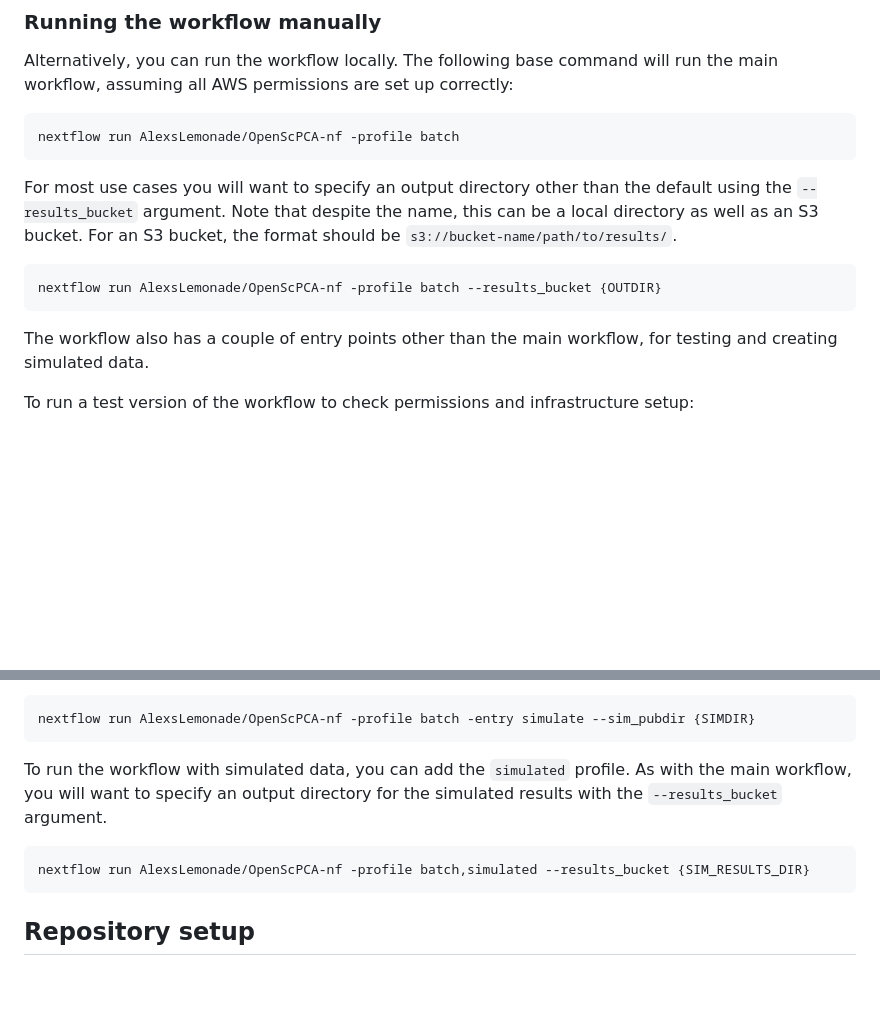
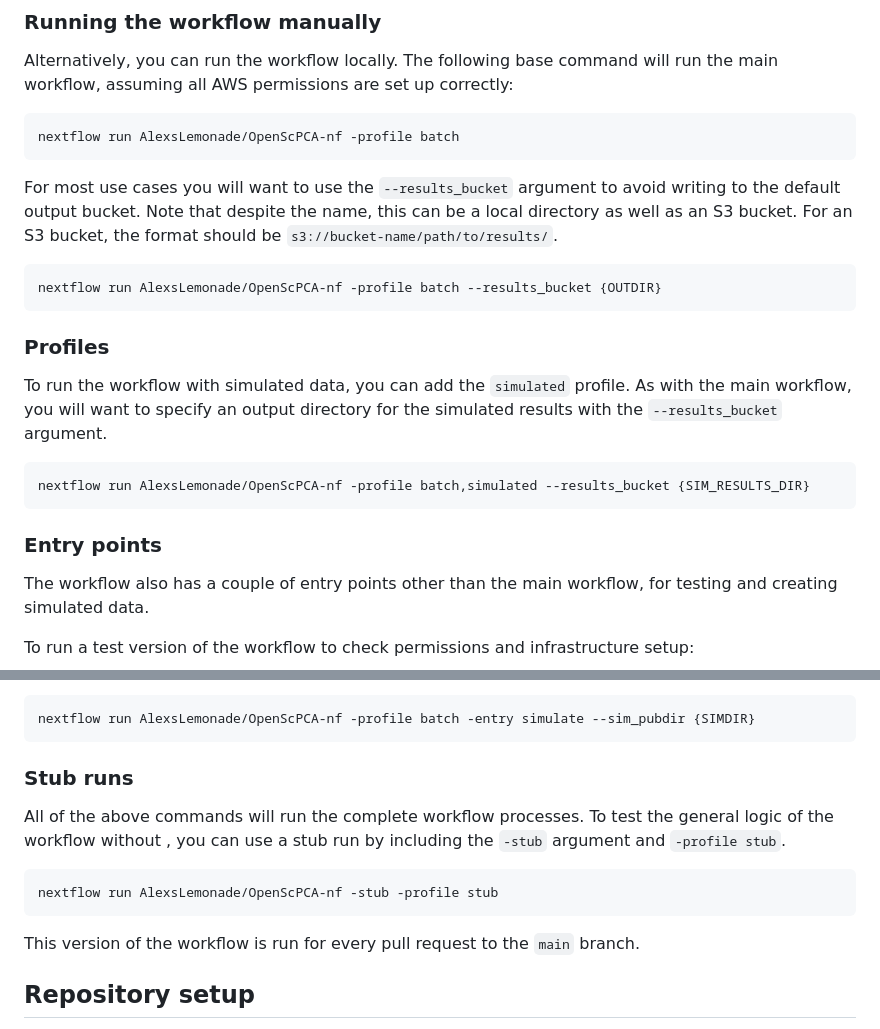
Before and after one commit to AlexsLemonade/OpenScPCA-nf, a Markdown page: README.md, 2 parts joined by grey strips. Drawn GitHub-style; blank space fills up the shorter version.

Commit message:
reorganize and add headers

````diff
--- a/README.md
+++ b/README.md
@@ -45,13 +45,24 @@ The following base command will run the main workflow, assuming all AWS permissi
 nextflow run AlexsLemonade/OpenScPCA-nf -profile batch
 ```
 
-For most use cases you will want to specify an output directory other than the default using the `--results_bucket` argument.
+For most use cases you will want to use the `--results_bucket` argument to avoid writing to the default output bucket.
 Note that despite the name, this can be a local directory as well as an S3 bucket.
 For an S3 bucket, the format should be `s3://bucket-name/path/to/results/`.
 
 ```bash
 nextflow run AlexsLemonade/OpenScPCA-nf -profile batch --results_bucket {OUTDIR}
 ```
+
+### Profiles
+
+To run the workflow with simulated data, you can add the `simulated` profile.
+As with the main workflow, you will want to specify an output directory for the simulated results with the `--results_bucket` argument.
+
+```bash
+nextflow run AlexsLemonade/OpenScPCA-nf -profile batch,simulated --results_bucket {SIM_RESULTS_DIR}
+```
+
+### Entry points
 
 The workflow also has a couple of entry points other than the main workflow, for testing and creating simulated data.
 
@@ -68,12 +79,16 @@ Note that you will need to specify the directory for the simulation output using
 nextflow run AlexsLemonade/OpenScPCA-nf -profile batch -entry simulate --sim_pubdir {SIMDIR}
 ```
 
-To run the workflow with simulated data, you can add the `simulated` profile.
-As with the main workflow, you will want to specify an output directory for the simulated results with the `--results_bucket` argument.
+### Stub runs
+
+All of the above commands will run the complete workflow processes.
+To test the general logic of the workflow without , you can use a stub run by including the `-stub` argument and `-profile stub`.
 
 ```bash
-nextflow run AlexsLemonade/OpenScPCA-nf -profile batch,simulated --results_bucket {SIM_RESULTS_DIR}
+nextflow run AlexsLemonade/OpenScPCA-nf -stub -profile stub
 ```
+
+This version of the workflow is run for every pull request to the `main` branch.
 
 ## Repository setup
 
````
